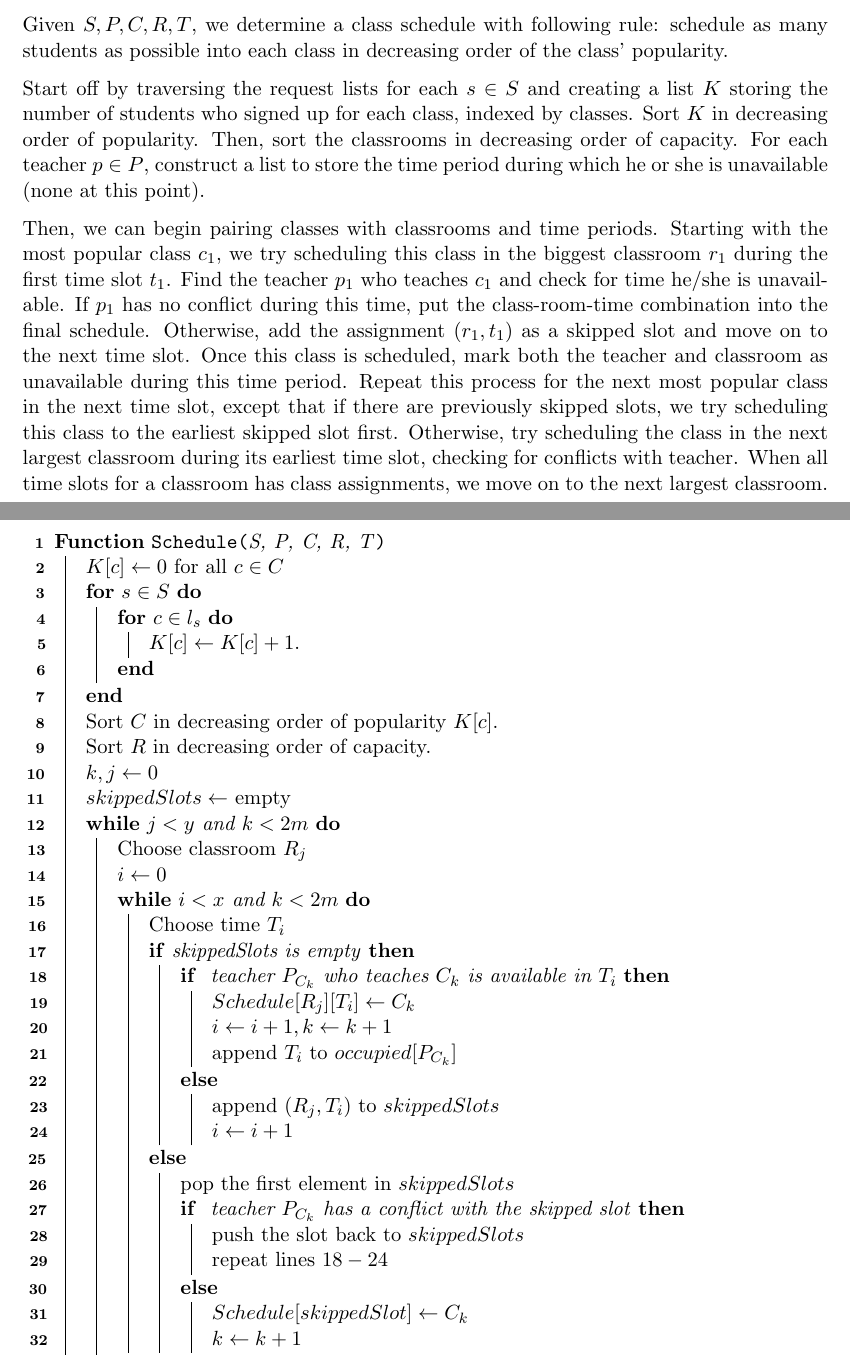
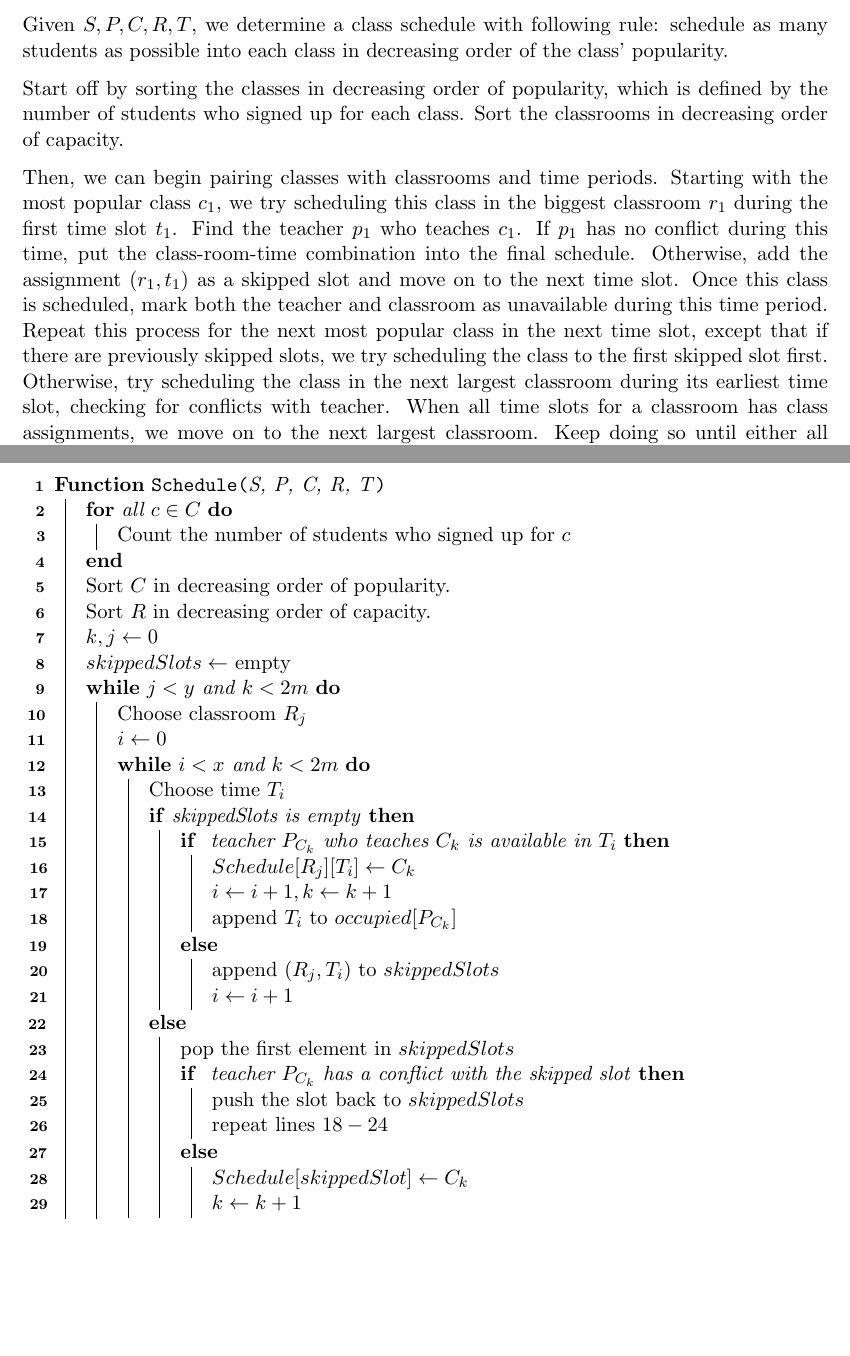
Before and after one commit to yli11/cs340-registrars-problem, a LaTeX document (cp_1_diss.tex): two parts of pages 1 and 3 of 7 before the commit and two parts of pages 1 and 2 of 6 after it, joined at a grey line, cut so that both start at the same text, the shorter picture padded with empty space. Compiled offline with pdfLaTeX.

Commit message:
Modify description/pseudocode

```diff
--- a/cp_1_diss.tex
+++ b/cp_1_diss.tex
@@ -29,19 +29,16 @@
 Let $S$ be the set of students, with $|S|=n$. Each student will have a list of class requests, so let $l_{s_i}$ to represent the $i^{th}$ student's list of class requests. We denote the set of teachers by $P$ and its order by $m$. Let $C$ be the set of classes, and so we have $|C|=2m$ classes. Denote the set of classrooms by $R$, with $|R|=y$, and the set of time slots as $T$, with $|T|=x$.
 \subsection{Algorithm Description}
 Given $S, P, C, R, T$, we determine a class schedule with following rule: schedule as many students as possible into each class in decreasing order of the class' popularity. \par
-Start off by traversing the request lists for each $s\in S$ and creating a list $K$ storing the number of students who signed up for each class, indexed by classes. Sort $K$ in decreasing order of popularity. Then, sort the classrooms in decreasing order of capacity. For each teacher $p\in P$, construct a list to store the time period during which he or she is unavailable (none at this point).
+Start off by sorting the classes in decreasing order of popularity, which is defined by the number of students who signed up for each class. Sort the classrooms in decreasing order of capacity.
 
-Then, we can begin pairing classes with classrooms and time periods. Starting with the most popular class $c_1$, we try scheduling this class in the biggest classroom $r_1$ during the first time slot $t_1$. Find the teacher $p_1$ who teaches $c_1$ and check for time he/she is unavailable. If $p_1$ has no conflict during this time, put the class-room-time combination into the final schedule. Otherwise, add the assignment $(r_1, t_1)$ as a skipped slot and move on to the next time slot. Once this class is scheduled, mark both the teacher and classroom as unavailable during this time period. Repeat this process for the next most popular class in the next time slot, except that if there are previously skipped slots, we try scheduling this class to the earliest skipped slot first. Otherwise, try scheduling the class in the next largest classroom during its earliest time slot, checking for conflicts with teacher. When all time slots for a classroom has class assignments, we move on to the next largest classroom. Keep doing so until either all classrooms are filled at all times, or all $2m$ classes has been scheduled.\\
+Then, we can begin pairing classes with classrooms and time periods. Starting with the most popular class $c_1$, we try scheduling this class in the biggest classroom $r_1$ during the first time slot $t_1$. Find the teacher $p_1$ who teaches $c_1$. If $p_1$ has no conflict during this time, put the class-room-time combination into the final schedule. Otherwise, add the assignment $(r_1, t_1)$ as a skipped slot and move on to the next time slot. Once this class is scheduled, mark both the teacher and classroom as unavailable during this time period. Repeat this process for the next most popular class in the next time slot, except that if there are previously skipped slots, we try scheduling the class to the first skipped slot first. Otherwise, try scheduling the class in the next largest classroom during its earliest time slot, checking for conflicts with teacher. When all time slots for a classroom has class assignments, we move on to the next largest classroom. Keep doing so until either all classrooms are filled at all times, or all $2m$ classes has been scheduled.\\
 \section{Pseudocode}
 \begin{algorithm}[H]
 \SetKwFunction{Schedule}{Schedule}
 \SetKwProg{Fn}{Function}{}{}
 \Fn{\Schedule{S, P, C, R, T}}{
-$K[c]\gets 0$ for all $c\in C$\\
-\For{$s \in S$}{
-\For{$c\in l_s$}{$K[c]\gets K[c]+1$.}
-}
-Sort $C$ in decreasing order of popularity $K[c]$.\\
+\For{all $c\in C$}{Count the number of students who signed up for $c$}
+Sort $C$ in decreasing order of popularity.\\
 Sort $R$ in decreasing order of capacity.\\
 $k, j\gets 0$\\
 $skippedSlots\gets$ empty\\
```
Also changed, not shown: cp_1_diss.pdf, cp_1_diss.tex (1 more changed lines).
